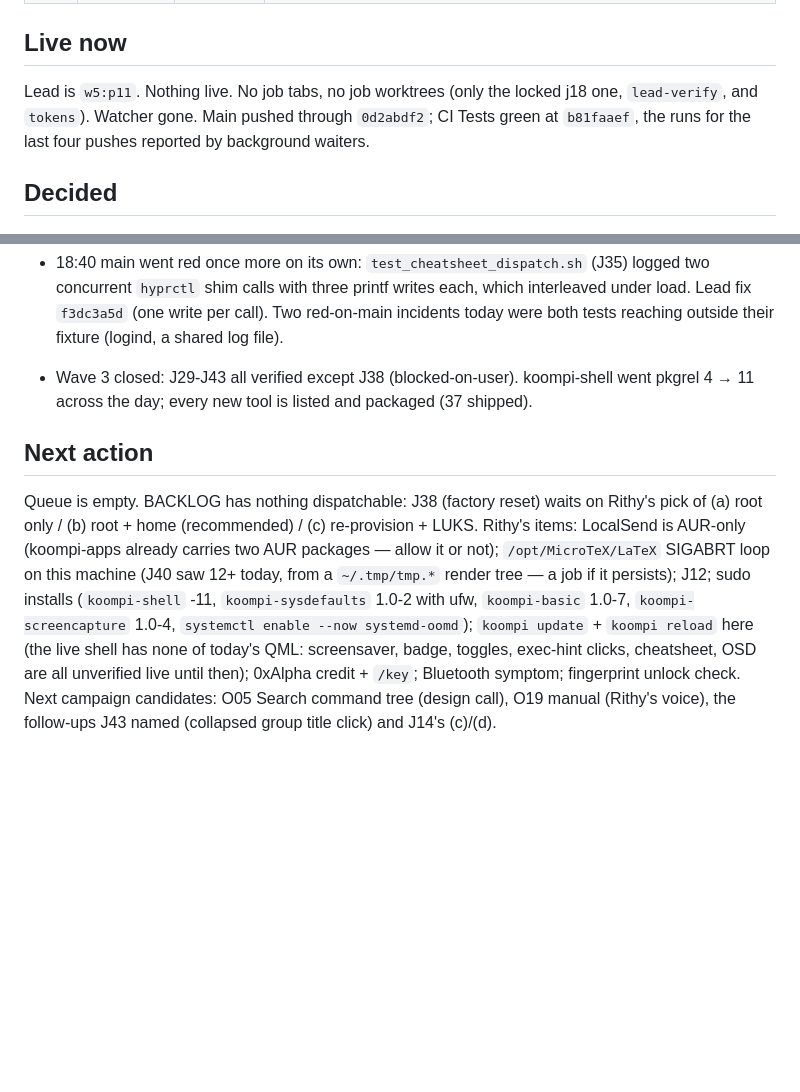
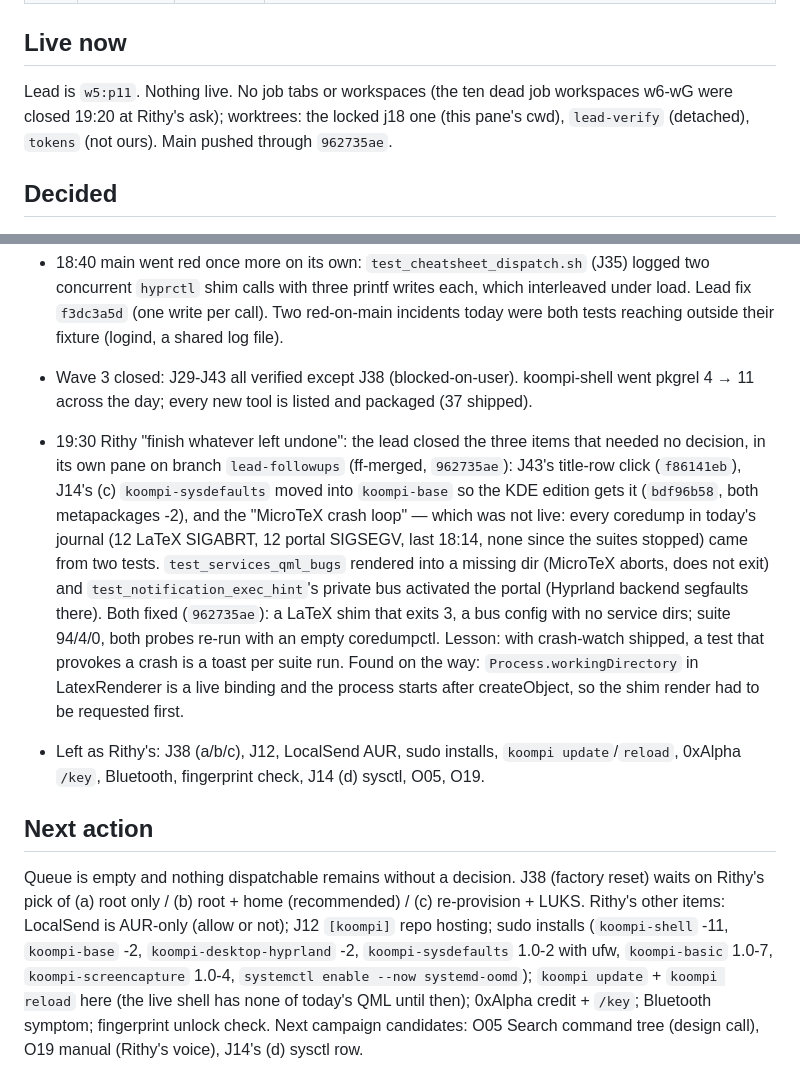
Before and after one commit to koompi/desktop, a Markdown page: .work/LEAD.md, 2 parts joined by grey strips. GitHub-like rendering; blank space fills up the shorter version.

Commit message:
work: LEAD.md after the three follow-ups and the workspace cleanup
Claude-Session: https://claude.ai/code/session_01N6DU8dXMLiMRznaRvpT5aX

```diff
--- a/.work/LEAD.md
+++ b/.work/LEAD.md
@@ -61,7 +61,7 @@ Gate that ends the campaign: every file in AUDIT.md rows D1-D8 under cap or shru
 
 ## Live now
 
-Lead is `w5:p11`. Nothing live. No job tabs, no job worktrees (only the locked j18 one, `lead-verify`, and `tokens`). Watcher gone. Main pushed through `0d2abdf2`; CI Tests green at `b81faaef`, the runs for the last four pushes reported by background waiters.
+Lead is `w5:p11`. Nothing live. No job tabs or workspaces (the ten dead job workspaces w6-wG were closed 19:20 at Rithy's ask); worktrees: the locked j18 one (this pane's cwd), `lead-verify` (detached), `tokens` (not ours). Main pushed through `962735ae`.
 
 ## Decided
 
@@ -128,6 +128,9 @@ Lead is `w5:p11`. Nothing live. No job tabs, no job worktrees (only the locked j
 - 18:40 main went red once more on its own: `test_cheatsheet_dispatch.sh` (J35) logged two concurrent `hyprctl` shim calls with three printf writes each, which interleaved under load. Lead fix `f3dc3a5d` (one write per call). Two red-on-main incidents today were both tests reaching outside their fixture (logind, a shared log file).
 - Wave 3 closed: J29-J43 all verified except J38 (blocked-on-user). koompi-shell went pkgrel 4 → 11 across the day; every new tool is listed and packaged (37 shipped).
 
+- 19:30 Rithy "finish whatever left undone": the lead closed the three items that needed no decision, in its own pane on branch `lead-followups` (ff-merged, `962735ae`): J43's title-row click (`f86141eb`), J14's (c) `koompi-sysdefaults` moved into `koompi-base` so the KDE edition gets it (`bdf96b58`, both metapackages -2), and the "MicroTeX crash loop" — which was not live: every coredump in today's journal (12 LaTeX SIGABRT, 12 portal SIGSEGV, last 18:14, none since the suites stopped) came from two tests. `test_services_qml_bugs` rendered into a missing dir (MicroTeX aborts, does not exit) and `test_notification_exec_hint`'s private bus activated the portal (Hyprland backend segfaults there). Both fixed (`962735ae`): a LaTeX shim that exits 3, a bus config with no service dirs; suite 94/4/0, both probes re-run with an empty coredumpctl. Lesson: with crash-watch shipped, a test that provokes a crash is a toast per suite run. Found on the way: `Process.workingDirectory` in LatexRenderer is a live binding and the process starts after createObject, so the shim render had to be requested first.
+- Left as Rithy's: J38 (a/b/c), J12, LocalSend AUR, sudo installs, `koompi update`/`reload`, 0xAlpha `/key`, Bluetooth, fingerprint check, J14 (d) sysctl, O05, O19.
+
 ## Next action
 
-Queue is empty. BACKLOG has nothing dispatchable: J38 (factory reset) waits on Rithy's pick of (a) root only / (b) root + home (recommended) / (c) re-provision + LUKS. Rithy's items: LocalSend is AUR-only (koompi-apps already carries two AUR packages — allow it or not); `/opt/MicroTeX/LaTeX` SIGABRT loop on this machine (J40 saw 12+ today, from a `~/.tmp/tmp.*` render tree — a job if it persists); J12; sudo installs (`koompi-shell` -11, `koompi-sysdefaults` 1.0-2 with ufw, `koompi-basic` 1.0-7, `koompi-screencapture` 1.0-4, `systemctl enable --now systemd-oomd`); `koompi update` + `koompi reload` here (the live shell has none of today's QML: screensaver, badge, toggles, exec-hint clicks, cheatsheet, OSD are all unverified live until then); 0xAlpha credit + `/key`; Bluetooth symptom; fingerprint unlock check. Next campaign candidates: O05 Search command tree (design call), O19 manual (Rithy's voice), the follow-ups J43 named (collapsed group title click) and J14's (c)/(d).
+Queue is empty and nothing dispatchable remains without a decision. J38 (factory reset) waits on Rithy's pick of (a) root only / (b) root + home (recommended) / (c) re-provision + LUKS. Rithy's other items: LocalSend is AUR-only (allow or not); J12 `[koompi]` repo hosting; sudo installs (`koompi-shell` -11, `koompi-base` -2, `koompi-desktop-hyprland` -2, `koompi-sysdefaults` 1.0-2 with ufw, `koompi-basic` 1.0-7, `koompi-screencapture` 1.0-4, `systemctl enable --now systemd-oomd`); `koompi update` + `koompi reload` here (the live shell has none of today's QML until then); 0xAlpha credit + `/key`; Bluetooth symptom; fingerprint unlock check. Next campaign candidates: O05 Search command tree (design call), O19 manual (Rithy's voice), J14's (d) sysctl row.
```
